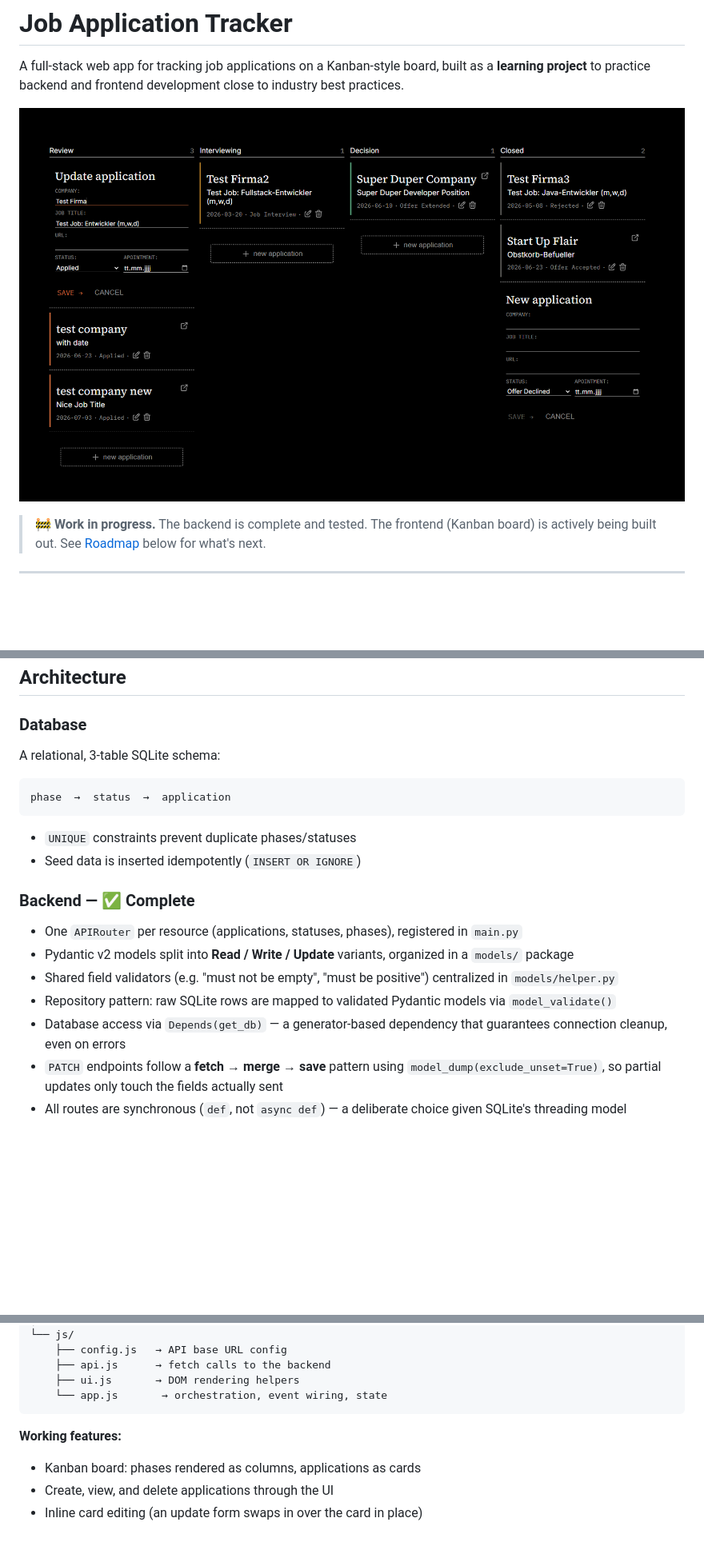
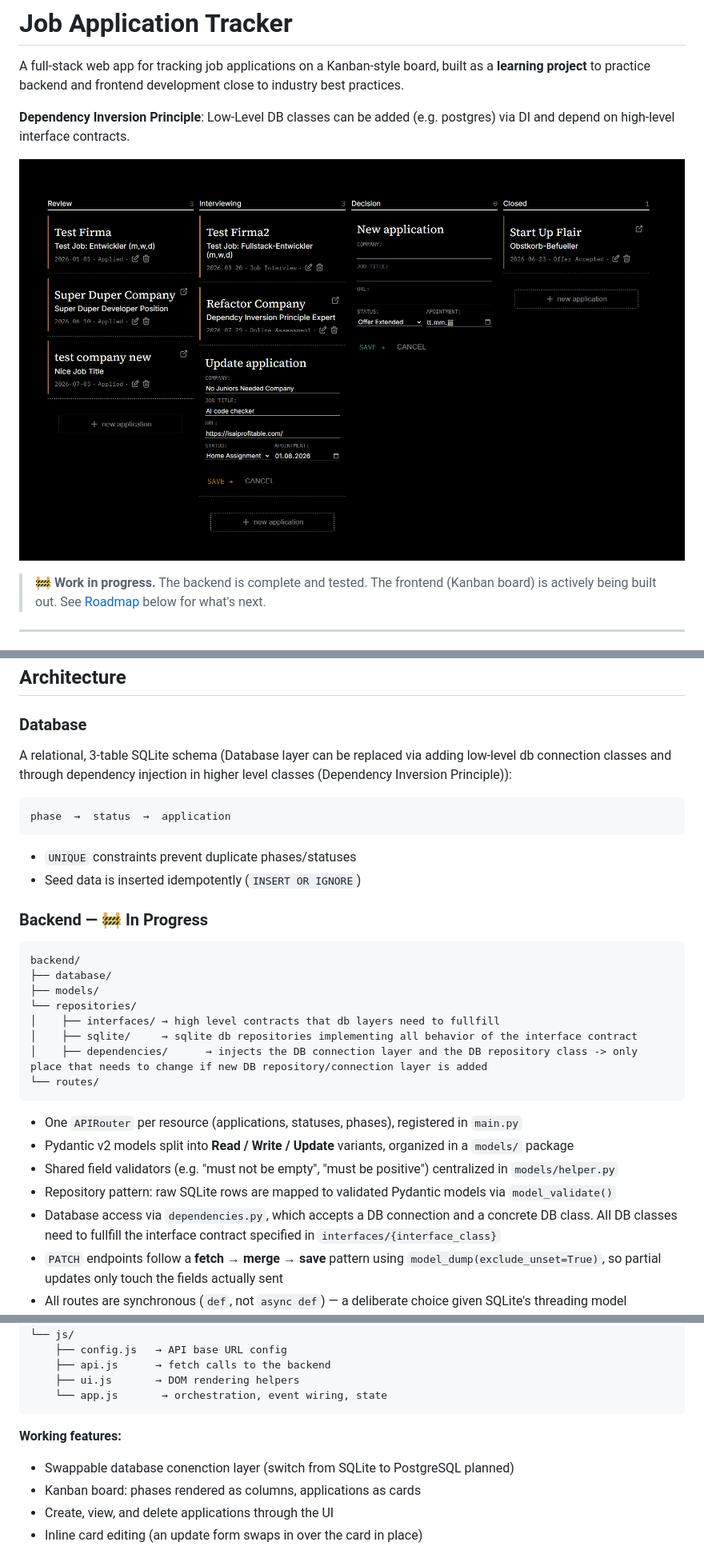
Before and after one commit to TimTrst/Application-Tracker, a Markdown page: README.md, 3 parts joined by grey strips. Shown at 80% size. GitHub-like rendering; pictures changed too: kanban_screenshot.png; blank space fills up the shorter version.

````diff
--- a/README.md
+++ b/README.md
@@ -1,6 +1,8 @@
 # Job Application Tracker
 
 A full-stack web app for tracking job applications on a Kanban-style board, built as a **learning project** to practice backend and frontend development close to industry best practices.
+
+**Dependency Inversion Principle**: Low-Level DB classes can be added (e.g. postgres) via DI and depend on high-level interface contracts.
 
 ![alt text](kanban_screenshot.png)
 
@@ -38,7 +40,7 @@ This isn't just an app to use, it's an app to learn from. Every architectural de
 
 ### Database
 
-A relational, 3-table SQLite schema:
+A relational, 3-table SQLite schema (Database layer can be replaced via adding low-level db connection classes and through dependency injection in higher level classes (Dependency Inversion Principle)):
 
 ```
 phase  →  status  →  application
@@ -47,13 +49,24 @@ phase  →  status  →  application
 - `UNIQUE` constraints prevent duplicate phases/statuses
 - Seed data is inserted idempotently (`INSERT OR IGNORE`)
 
-### Backend — ✅ Complete
+### Backend — 🚧 In Progress
+
+```
+backend/
+├── database/
+├── models/
+└── repositories/
+│    ├── interfaces/ → high level contracts that db layers need to fullfill
+│    ├── sqlite/     → sqlite db repositories implementing all behavior of the interface contract
+│    ├── dependencies/      → injects the DB connection layer and the DB repository class -> only place that needs to change if new DB repository/connection layer is added
+└── routes/
+```
 
 - One `APIRouter` per resource (applications, statuses, phases), registered in `main.py`
 - Pydantic v2 models split into **Read / Write / Update** variants, organized in a `models/` package
 - Shared field validators (e.g. "must not be empty", "must be positive") centralized in `models/helper.py`
 - Repository pattern: raw SQLite rows are mapped to validated Pydantic models via `model_validate()`
-- Database access via `Depends(get_db)` — a generator-based dependency that guarantees connection cleanup, even on errors
+- Database access via `dependencies.py`, which accepts a DB connection and a concrete DB class. All DB classes need to fullfill the interface contract specified in `interfaces/{interface_class}`
 - `PATCH` endpoints follow a **fetch → merge → save** pattern using `model_dump(exclude_unset=True)`, so partial updates only touch the fields actually sent
 - All routes are synchronous (`def`, not `async def`) — a deliberate choice given SQLite's threading model
 - The frontend is served directly by FastAPI via `StaticFiles`
@@ -76,6 +89,7 @@ frontend/
 
 **Working features:**
 
+- Swappable database conenction layer (switch from SQLite to PostgreSQL planned)
 - Kanban board: phases rendered as columns, applications as cards
 - Create, view, and delete applications through the UI
 - Inline card editing (an update form swaps in over the card in place)
````
Also changed, not shown: other parts of README.md (+1 -9 lines), 15 other files.
